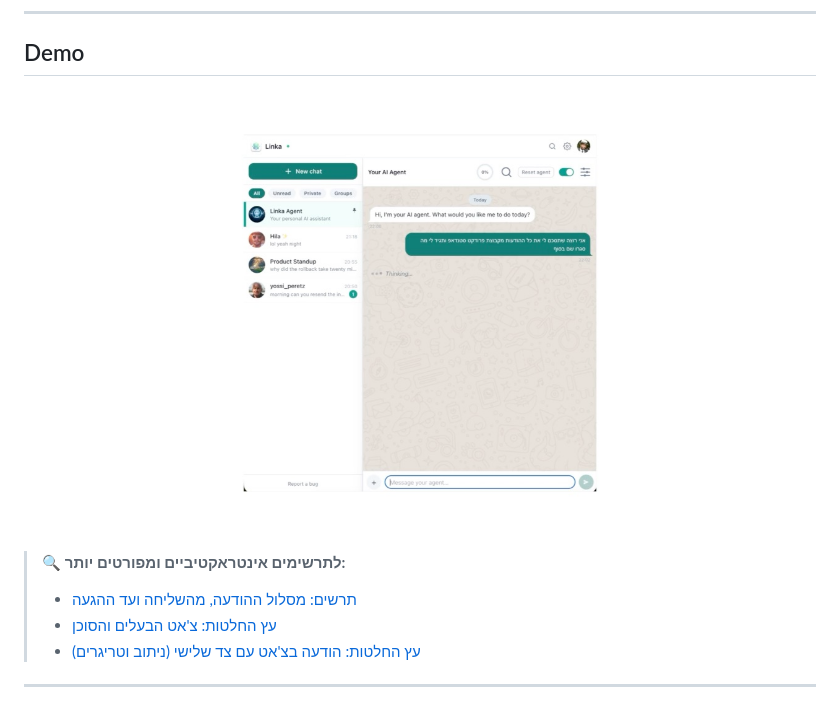
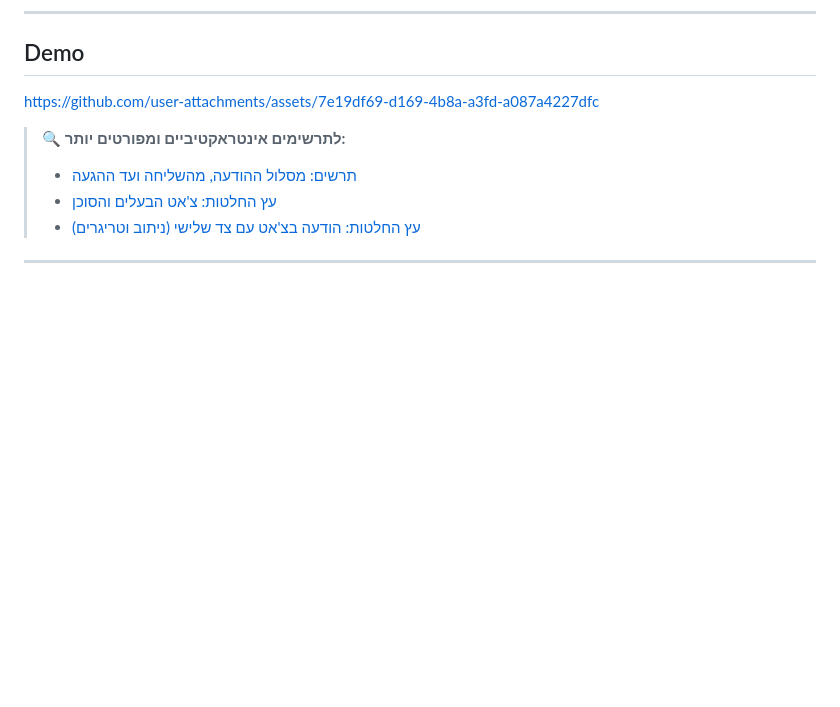
Before and after one commit to yokuflik/LINKA, a Markdown page: README.md, the part around one of its changes. Rendered like a GitHub page; blank space fills up the shorter version.

```diff
--- a/README.md
+++ b/README.md
@@ -23,7 +25,7 @@ There is no production client. `poc/` is a single-page Vue app I use to exercise
 
 ## Demo
 
-[![צפו בהדגמת הפלטפורמה](docs/assets/video-thumbnail.jpg)](docs/assets/linka-demo.mp4)
+https://github.com/user-attachments/assets/7e19df69-d169-4b8a-a3fd-a087a4227dfc
 
 > 🔍 **לתרשימים אינטראקטיביים ומפורטים יותר:**
 > - [תרשים: מסלול ההודעה, מהשליחה ועד ההגעה](docs/assets/diagrams/message_path.html)
```
Also changed, not shown: other parts of README.md (+2 -0 lines).
